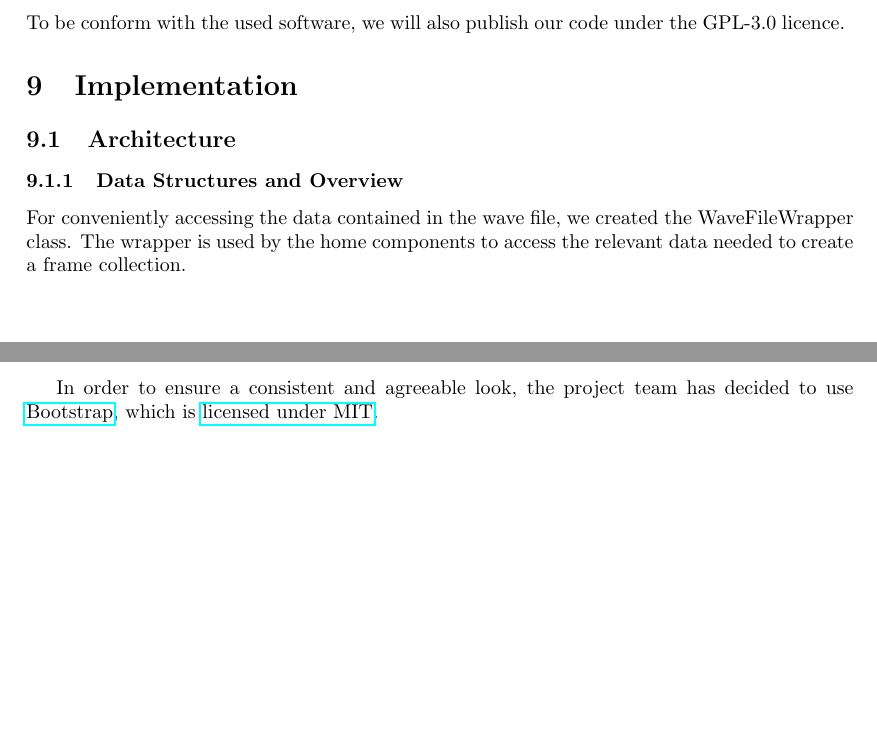
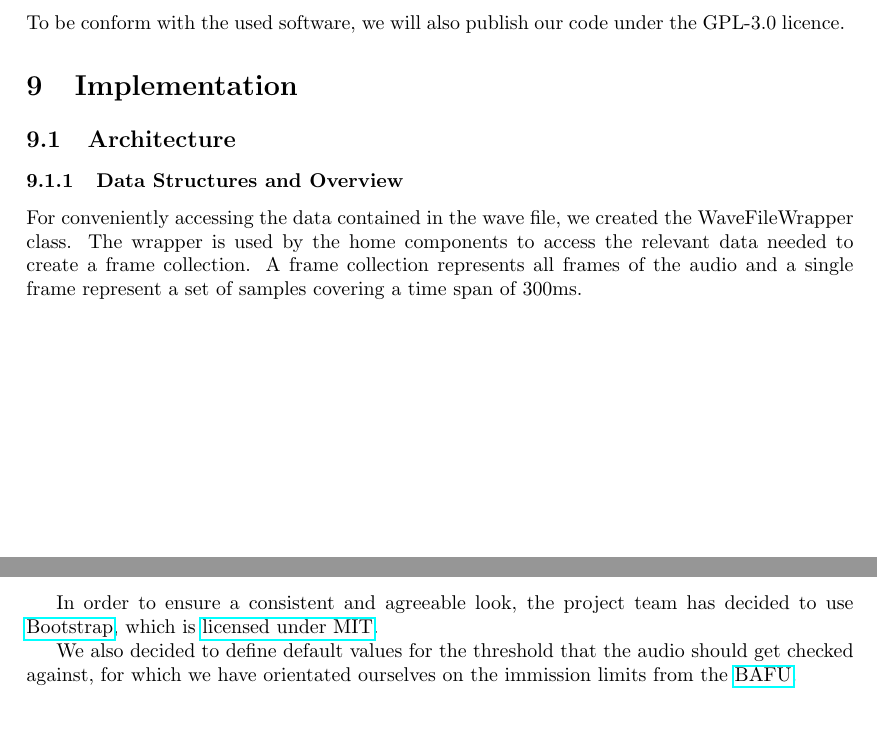
Before and after one commit to decibel-threshold-event-displayer/decibel-threshold-event-displayer, a LaTeX document (doc/report/report.tex, which reads doc/report/implementation.tex): two parts of pages 18 and 19 of 28, joined at a grey line, cut so that both start at the same text, the shorter picture padded with empty space. Compiled offline with pdfLaTeX.

Commit message:
doc: added a bit of documentation for default thresholds [#15]

```diff
--- a/doc/report/implementation.tex
+++ b/doc/report/implementation.tex
@@ -3,7 +3,7 @@
 \subsection{Architecture}
 
 \subsubsection{Data Structures and Overview}
-For conveniently accessing the data contained in the wave file, we created the WaveFileWrapper class. The wrapper is used by the home components to access the relevant data needed to create a frame collection.
+For conveniently accessing the data contained in the wave file, we created the WaveFileWrapper class. The wrapper is used by the home components to access the relevant data needed to create a frame collection. A frame collection represents all frames of the audio and a single frame represent a set of samples covering a time span of 300ms.
 
 \begin{figure}[H]
     \centering
@@ -22,6 +22,8 @@ its components.
     \caption{SPA Architecture}
 \end{figure}
 In order to ensure a consistent and agreeable look, the project team has decided to use \href{https://getbootstrap.com/}{Bootstrap}, which is \href{https://github.com/twbs/bootstrap/blob/main/LICENSE}{licensed under MIT}.
+
+We also decided to define default values for the threshold that the audio should get checked against, for which we have orientated ourselves on the immission limits from the \href{https://www.bafu.admin.ch/bafu/de/home/themen/laerm/fachinformationen/laermbelastung/grenzwerte-fuer-laerm/belastungsgrenzwerte-fuer-laerm.html}{BAFU}.
 
 \subsubsection{High-Level architecture}
 !TODO: we should put this either at the beginning or end of this chapter to show what the entire architecture looks like high-level!
```
Also changed, not shown: doc/report/implementation.tex (3 more changed lines).
